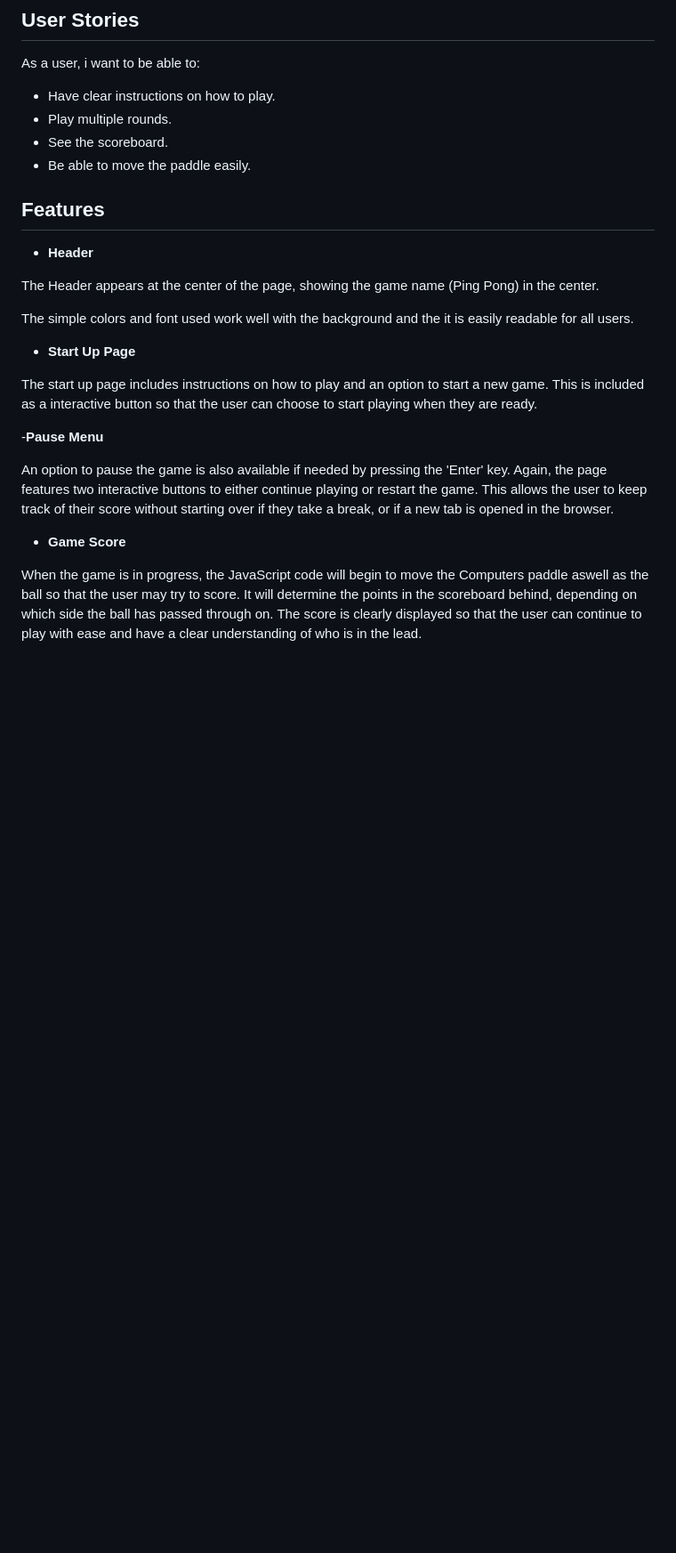
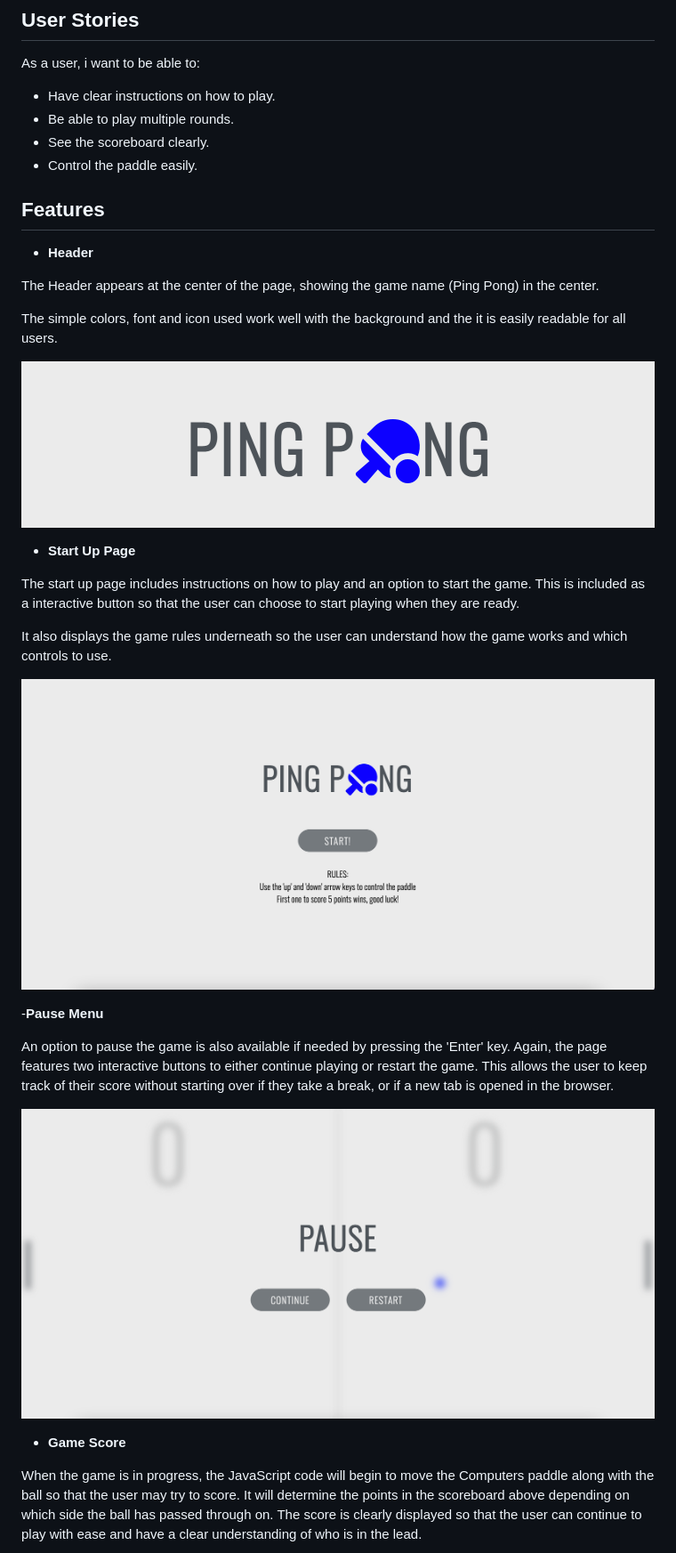
Before and after one commit to SarShaheen/Ping-Pong-Game, a Markdown page: README.md, the part around one of its changes. Shown at 89% size. GitHub-like rendering; pictures changed too: assets/images/header.png (added), assets/images/pause-menu.png (added), assets/images/start-up-page.png (added); blank space fills up the shorter version.

Commit message:
Update README.md file with screenshots

```diff
--- a/README.md
+++ b/README.md
@@ -13,9 +13,9 @@ Link to game - <a href="https://sarshaheen.github.io/Ping-Pong-Game/" target="_b
 As a user, i want to be able to:
 
 - Have clear instructions on how to play.
-- Play multiple rounds.
-- See the scoreboard.
-- Be able to move the paddle easily.
+- Be able to play multiple rounds.
+- See the scoreboard clearly.
+- Control the paddle easily.
 
 ## Features
 
@@ -23,17 +23,25 @@ As a user, i want to be able to:
 
 The Header appears at the center of the page, showing the game name (Ping Pong) in the center.
 
-The simple colors and font used work well with the background and the it is easily readable for all users.
+The simple colors, font and icon used work well with the background and the it is easily readable for all users.
+
+![Screenshot](assets/images/header.png)
 
 - __Start Up Page__
 
-The start up page includes instructions on how to play and an option to start a new game. This is included as a interactive button so that the user can choose to start playing when they are ready.
+The start up page includes instructions on how to play and an option to start the game. This is included as a interactive button so that the user can choose to start playing when they are ready.
+
+It also displays the game rules underneath so the user can understand how the game works and which controls to use.
+
+![Screenshot](assets/images/start-up-page.png)
 
 -__Pause Menu__
 
 An option to pause the game is also available if needed by pressing the 'Enter' key. Again, the page features two interactive buttons to either continue playing or restart the game. This allows the user to keep track of their score without starting over if they take a break, or if a new tab is opened in the browser.
 
+![Screenshot](assets/images/pause-menu.png)
+
 - __Game Score__
 
-When the game is in progress, the JavaScript code will begin to move the Computers paddle aswell as the ball so that the user may try to score. It will determine the points in the scoreboard behind, depending on which side the ball has passed through on. The score is clearly displayed so that the user can continue to play with ease and have a clear understanding of who is in the lead.
+When the game is in progress, the JavaScript code will begin to move the Computers paddle along with the ball so that the user may try to score. It will determine the points in the scoreboard above depending on which side the ball has passed through on. The score is clearly displayed so that the user can continue to play with ease and have a clear understanding of who is in the lead.
 
```
Also changed, not shown: other parts of README.md (+6 -5 lines), assets/images/score.png (added).
